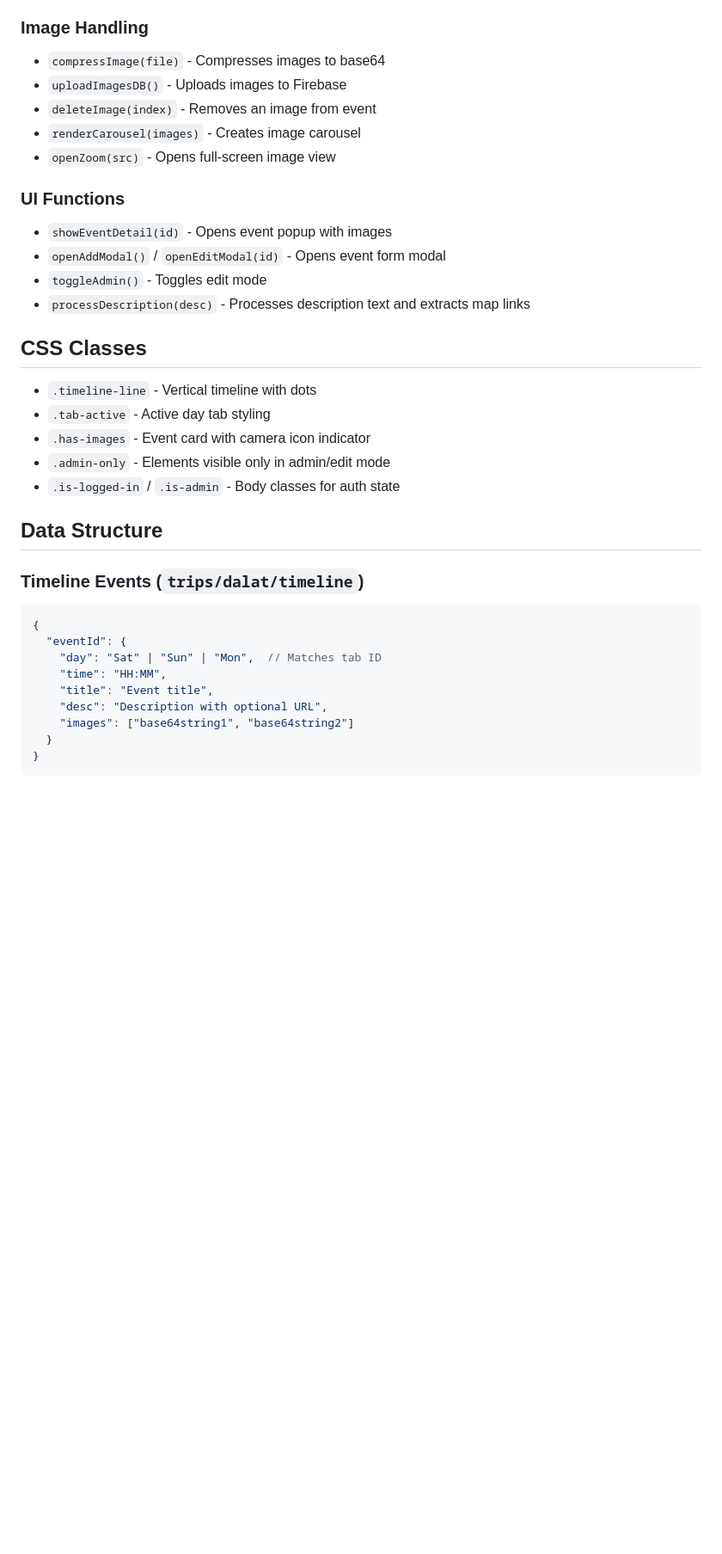
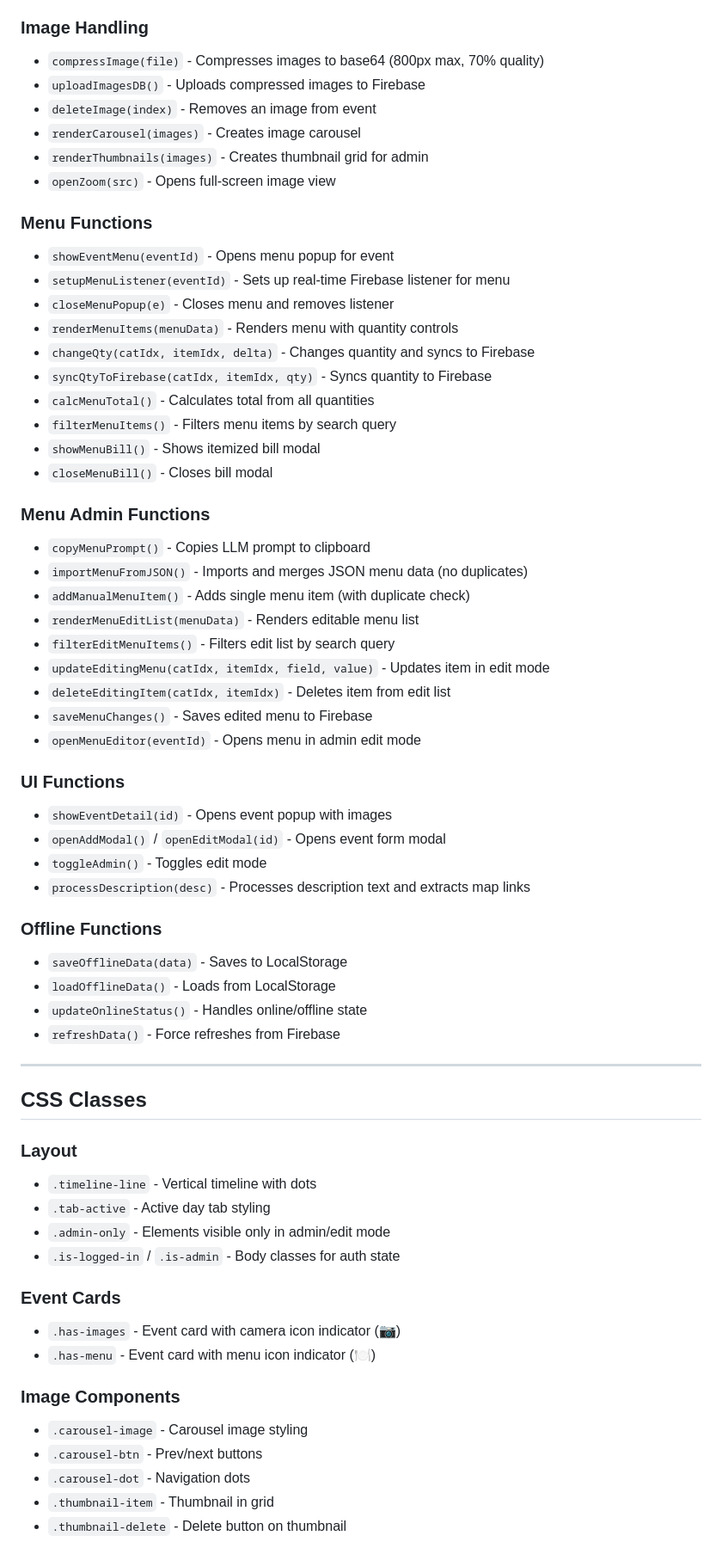
Before and after one commit to glorynguyen/education, a Markdown page: public/claude.md, the part around one of its changes. Shown at 86% size. GitHub-like rendering; blank space fills up the shorter version.

````diff
--- a/public/claude.md
+++ b/public/claude.md
@@ -66,11 +163,35 @@ A Vietnamese trip planning timeline web application for "Team Vinh 2026" Dalat t
 - `saveTabsConfig()` - Saves tabs to Firebase
 
 ### Image Handling
-- `compressImage(file)` - Compresses images to base64
-- `uploadImagesDB()` - Uploads images to Firebase
+- `compressImage(file)` - Compresses images to base64 (800px max, 70% quality)
+- `uploadImagesDB()` - Uploads compressed images to Firebase
 - `deleteImage(index)` - Removes an image from event
 - `renderCarousel(images)` - Creates image carousel
+- `renderThumbnails(images)` - Creates thumbnail grid for admin
 - `openZoom(src)` - Opens full-screen image view
+
+### Menu Functions
+- `showEventMenu(eventId)` - Opens menu popup for event
+- `setupMenuListener(eventId)` - Sets up real-time Firebase listener for menu
+- `closeMenuPopup(e)` - Closes menu and removes listener
+- `renderMenuItems(menuData)` - Renders menu with quantity controls
+- `changeQty(catIdx, itemIdx, delta)` - Changes quantity and syncs to Firebase
+- `syncQtyToFirebase(catIdx, itemIdx, qty)` - Syncs quantity to Firebase
+- `calcMenuTotal()` - Calculates total from all quantities
+- `filterMenuItems()` - Filters menu items by search query
+- `showMenuBill()` - Shows itemized bill modal
+- `closeMenuBill()` - Closes bill modal
+
+### Menu Admin Functions
+- `copyMenuPrompt()` - Copies LLM prompt to clipboard
+- `importMenuFromJSON()` - Imports and merges JSON menu data (no duplicates)
+- `addManualMenuItem()` - Adds single menu item (with duplicate check)
+- `renderMenuEditList(menuData)` - Renders editable menu list
+- `filterEditMenuItems()` - Filters edit list by search query
+- `updateEditingMenu(catIdx, itemIdx, field, value)` - Updates item in edit mode
+- `deleteEditingItem(catIdx, itemIdx)` - Deletes item from edit list
+- `saveMenuChanges()` - Saves edited menu to Firebase
+- `openMenuEditor(eventId)` - Opens menu in admin edit mode
 
 ### UI Functions
 - `showEventDetail(id)` - Opens event popup with images
@@ -78,25 +199,30 @@ A Vietnamese trip planning timeline web application for "Team Vinh 2026" Dalat t
 - `toggleAdmin()` - Toggles edit mode
 - `processDescription(desc)` - Processes description text and extracts map links
 
+### Offline Functions
+- `saveOfflineData(data)` - Saves to LocalStorage
+- `loadOfflineData()` - Loads from LocalStorage
+- `updateOnlineStatus()` - Handles online/offline state
+- `refreshData()` - Force refreshes from Firebase
+
+---
+
 ## CSS Classes
+
+### Layout
 - `.timeline-line` - Vertical timeline with dots
 - `.tab-active` - Active day tab styling
-- `.has-images` - Event card with camera icon indicator
 - `.admin-only` - Elements visible only in admin/edit mode
 - `.is-logged-in` / `.is-admin` - Body classes for auth state
 
-## Data Structure
+### Event Cards
+- `.has-images` - Event card with camera icon indicator (📷)
+- `.has-menu` - Event card with menu icon indicator (🍽️)
 
-### Timeline Events (`trips/dalat/timeline`)
-```javascript
-{
-  "eventId": {
-    "day": "Sat" | "Sun" | "Mon",  // Matches tab ID
-    "time": "HH:MM",
-    "title": "Event title",
-    "desc": "Description with optional URL",
-    "images": ["base64string1", "base64string2"]
-  }
-}
-```
+### Image Components
+- `.carousel-image` - Carousel image styling
+- `.carousel-btn` - Prev/next buttons
+- `.carousel-dot` - Navigation dots
+- `.thumbnail-item` - Thumbnail in grid
+- `.thumbnail-delete` - Delete button on thumbnail
 
````
Also changed, not shown: other parts of public/claude.md (+177 -37 lines).
